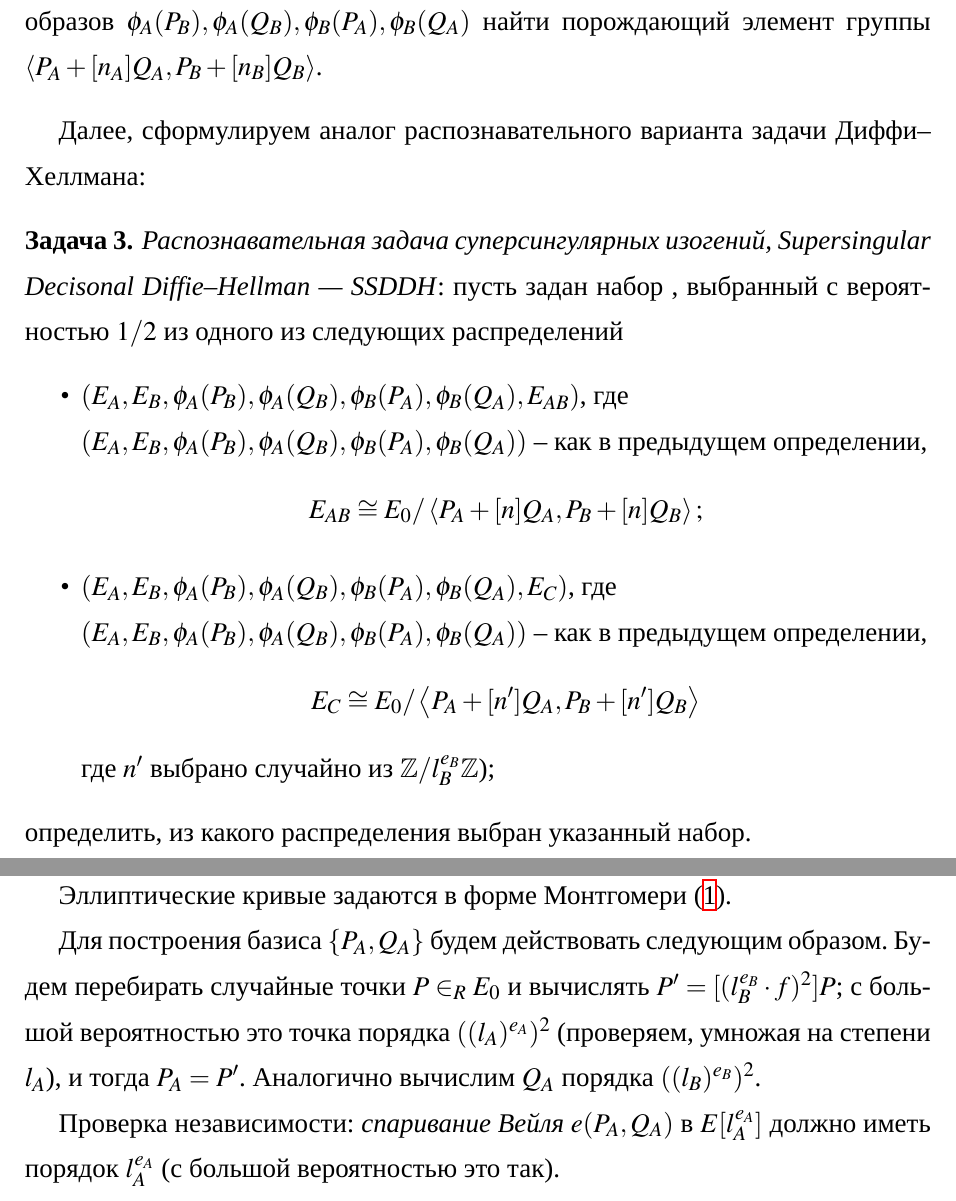
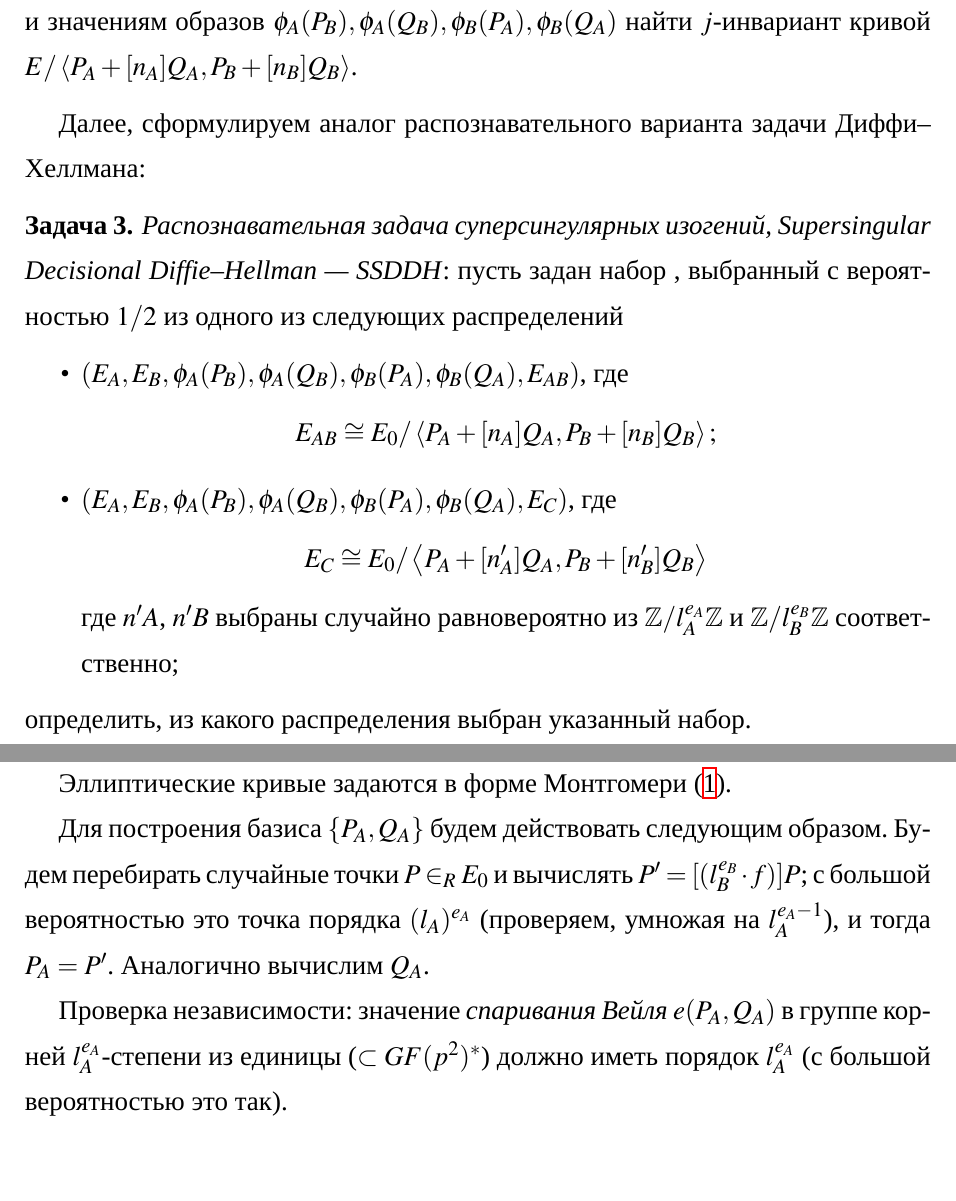
Before and after one commit to Dimitri-Koshelev/RuSIDH, a LaTeX document (SI_protocol+.tex): two parts of pages 14 and 22 of 26, joined at a grey line, cut so that both start at the same text, the shorter picture padded with empty space. Compiled offline with XeLaTeX; a missing font is replaced by an installed copy or a similar font.

Commit message:
Many fixes

```diff
--- a/SI_protocol+.tex
+++ b/SI_protocol+.tex
@@ -577,22 +577,23 @@ $R_1 + [n]S_1$, где   $n $ выбрано случайно равноверо
 \begin{problem}\label{problem32} \emph{Вычислительная задача Диффи--Хеллмана для суперсингулярных изогений, Supersingular Computational Diffie--Hellman ---  SSCDH}:
 пусть $\phi_A: E_0 \to E_A$ -- изогения с ядром $\tr{P_A+[n_A]Q_A}$, где   $n_A $ выбрано случайно равновероятно из $\ZZ/l_A^{e_A}\ZZ$,
 и пусть $\phi_B: E_0 \to E_B$ -- изогения с ядром $\tr{P_B+[n_B]Q_B}$, где   $n_B $ выбрано случайно равновероятно из $\ZZ/l_B^{e_B}\ZZ$,
-По $E_A,E_B$ и значениям образов $\phi_A(P_B), \phi_A(Q_B), \phi_B(P_A), \phi_B(Q_A)$ найти порождающий элемент группы $\tr{P_A+[n_A]Q_A, P_B+[n_B]Q_B}$.
+По $E_A,E_B$ и значениям образов $\phi_A(P_B), \phi_A(Q_B), \phi_B(P_A), \phi_B(Q_A)$ найти %порождающий элемент группы
+$j$-инвариант кривой $E/\tr{P_A+[n_A]Q_A, P_B+[n_B]Q_B}$.
 \end{problem}
 
 Далее, сформулируем аналог распознавательного варианта задачи Диффи--Хеллмана:
 
- \begin{problem}\label{problem8} \emph{Распознавательная задача суперсингулярных изогений, Supersingular Decisonal Diffie--Hellman --- SSDDH}: пусть задан набор , выбранный с вероятностью $1/2$ из одного из следующих распределений
+ \begin{problem}\label{problem8} \emph{Распознавательная задача суперсингулярных изогений, Supersingular Decisional Diffie--Hellman --- SSDDH}: пусть задан набор , выбранный с вероятностью $1/2$ из одного из следующих распределений
 \begin{itemize}
-\item $(E_A,E_B,\phi_A(P_B), \phi_A(Q_B), \phi_B(P_A), \phi_B(Q_A),E_{AB})$, где\\ $(E_A,E_B,\phi_A(P_B), \phi_A(Q_B), \phi_B(P_A), \phi_B(Q_A))$ -- как в предыдущем определении,
+\item $(E_A,E_B,\phi_A(P_B), \phi_A(Q_B), \phi_B(P_A), \phi_B(Q_A),E_{AB})$, где %\\% $(E_A,E_B,\phi_A(P_B), \phi_A(Q_B), \phi_B(P_A), \phi_B(Q_A))$ -- как в предыдущем определении,
 $$
-E_{AB} \cong E_0/\tr{P_A+[n]Q_A, P_B+[n]Q_B};
+E_{AB} \cong E_0/\tr{P_A+[n_A]Q_A, P_B+[n_B]Q_B};
 $$
-\item $(E_A,E_B,\phi_A(P_B), \phi_A(Q_B), \phi_B(P_A), \phi_B(Q_A),E_{C})$, где\\  $(E_A,E_B,\phi_A(P_B), \phi_A(Q_B), \phi_B(P_A), \phi_B(Q_A))$ --  как в предыдущем определении,
+\item $(E_A,E_B,\phi_A(P_B), \phi_A(Q_B), \phi_B(P_A), \phi_B(Q_A),E_{C})$, где% \\ % $(E_A,E_B,\phi_A(P_B), \phi_A(Q_B), \phi_B(P_A), \phi_B(Q_A))$ --  как в предыдущем определении,
 $$
-E_C \cong E_0/\tr{P_A+[n']Q_A, P_B+[n']Q_B}
+E_C \cong E_0/\tr{P_A+[n'_A]Q_A, P_B+[n'_B]Q_B}
 $$
-где $ n'$ выбрано случайно из $\ZZ/l_B^{e_B}\ZZ$);
+где $ n'A$, $n'B$ выбраны случайно равновероятно из $\ZZ/l_A^{e_A}\ZZ$ и $\ZZ/l_B^{e_B}\ZZ$ соответственно;
 \end{itemize}
 определить, из какого распределения выбран указанный набор.
 \end{problem}
@@ -852,19 +854,19 @@ E_{19}\!: y^2 = x^3 - 2^3 19 x + 2 \!\cdot\! 19^2
 Эллиптические кривые задаются   в форме Монтгомери (\ref{monty}).
 
 Для построения базиса $\{P_A,Q_A\}$ будем действовать следующим образом.
-Будем перебирать случайные точки   $P\in_R E_0$ и вычислять $P'=[(l_B ^{e_B}\cdot f)^2]P$; с большой вероятностью это точка порядка $((l_A)^{e_A})^2$ (проверяем, умножая на степени $l_A$), и тогда
+Будем перебирать случайные точки   $P\in_R E_0$ и вычислять $P'=[(l_B ^{e_B}\cdot f)]P$; с большой вероятностью это точка порядка $(l_A)^{e_A}$ (проверяем, умножая на  $l_A^{e_A-1}$), и тогда
  $P_A=P'$.
- Аналогично вычислим $Q_A$ порядка $((l_B)^{e_B})^2$.
+ Аналогично вычислим $Q_A$.
 
- Проверка независимости: \emph{спаривание Вейля} $e(P_A,Q_A)$ в $E[l_A^{e_A}]$ должно иметь порядок $l_A^{e_A}$ (с большой вероятностью это так).
+ Проверка независимости: значение \emph{спаривания Вейля} $e(P_A,Q_A)$  в группе корней $l_A^{e_A}$-степени из единицы ($\subset GF(p^2)^*$) %
+ %в $E[l_A^{e_A}]$
+ должно иметь порядок $l_A^{e_A}$ (с большой вероятностью это так).
 
 Аналогично выберем базис $\{P_B,Q_B\}$.
 
 \begin{remark}
  Предполагается заменить данную процедуру на детерминированную, аналогично тому, как сделано в SIKE \cite{SIKE}.
 \end{remark}
-
-
 
 %% FIXME!
 
```
Also changed, not shown: SI_protocol+.pdf, SI_protocol+.tex (77 more changed lines).
